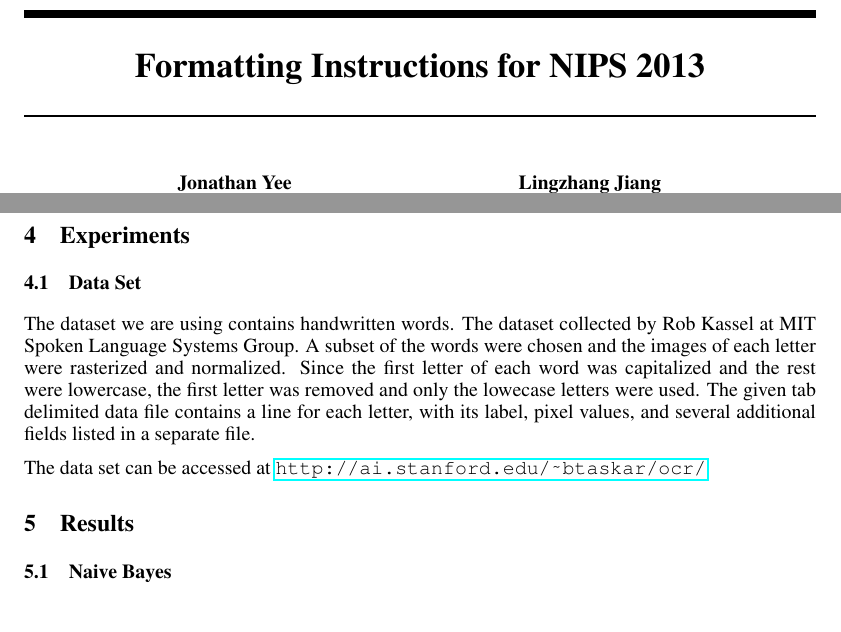
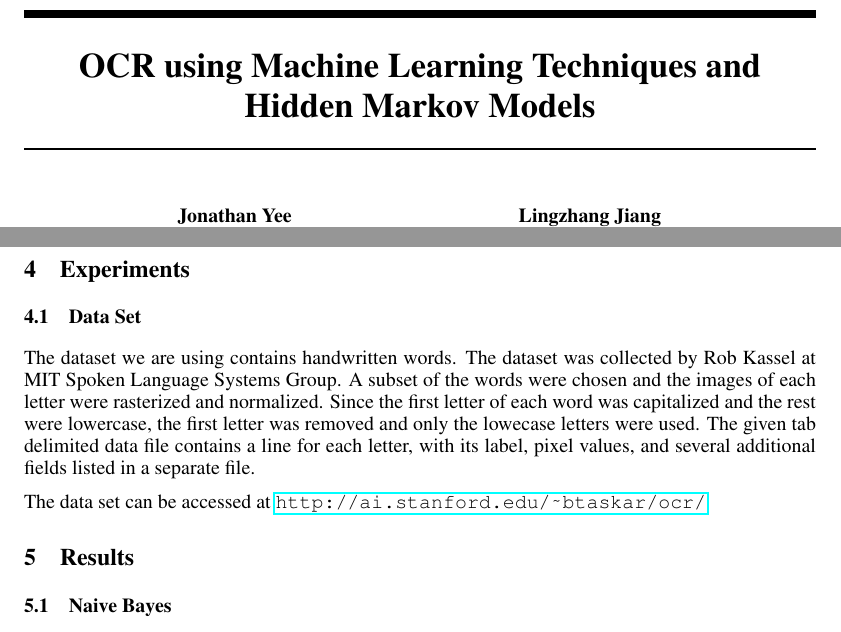
Before and after one commit to papmech/ML-s15, a LaTeX paper (midway rpt/nips2013.tex): two parts of pages 1 and 2 of 5, joined at a grey line, cut at the place of the change. Compiled offline with pdfLaTeX.

Commit message:
Midway report submission

```diff
--- a/midway rpt/nips2013.tex
+++ b/midway rpt/nips2013.tex
@@ -6,7 +6,7 @@
 %\documentstyle[nips13submit_09,times,art10]{article} % For LaTeX 2.09
 
 
-\title{Formatting Instructions for NIPS 2013}
+\title{OCR using Machine Learning Techniques and Hidden Markov Models}
 
 
 \author{
@@ -68,7 +68,7 @@ As an extension of the baselines, we decided to use MLE to learn the parameters
 
 \section{Experiments}
 \subsection{Data Set}
-The dataset we are using contains handwritten words. The dataset collected by Rob Kassel at MIT Spoken Language Systems Group. A subset of the words were chosen and the images of each letter were rasterized and normalized. Since the first letter of each word was capitalized and the rest were lowercase, the first letter was removed and only the lowecase letters were used. The given tab delimited data file  contains a line for each letter, with its label, pixel values, and several additional fields listed in a separate file.
+The dataset we are using contains handwritten words. The dataset was collected by Rob Kassel at MIT Spoken Language Systems Group. A subset of the words were chosen and the images of each letter were rasterized and normalized. Since the first letter of each word was capitalized and the rest were lowercase, the first letter was removed and only the lowecase letters were used. The given tab delimited data file  contains a line for each letter, with its label, pixel values, and several additional fields listed in a separate file.
 
 The data set can be accessed at \url{http://ai.stanford.edu/~btaskar/ocr/}
 
```
Also changed, not shown: midway rpt/nips2013.pdf, 2 other files.
